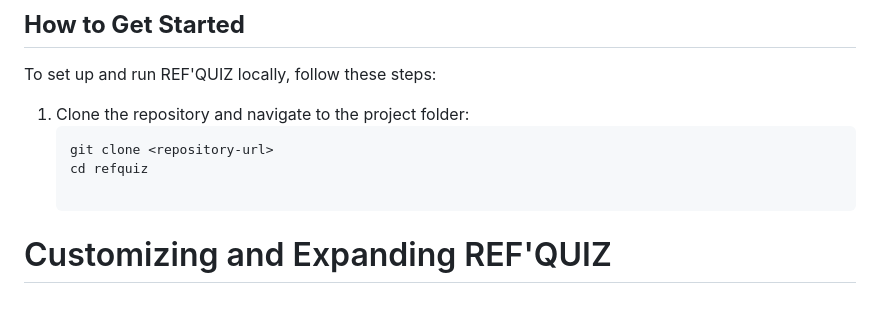
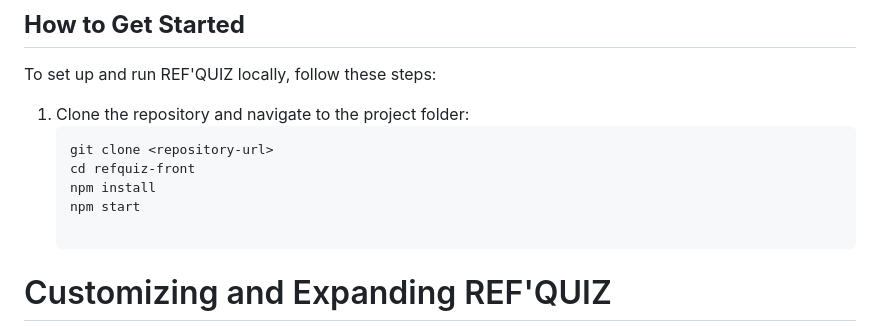
Before and after one commit to devxlabx/ref-quiz, a Markdown page: refquiz-front/README.md, the part around the change. GitHub-like rendering; blank space fills up the shorter version.

Commit message:
chore: Update README

````diff
--- a/refquiz-front/README.md
+++ b/refquiz-front/README.md
@@ -70,7 +70,9 @@ To set up and run REF'QUIZ locally, follow these steps:
 1. Clone the repository and navigate to the project folder:
    ```bash
    git clone <repository-url>
-   cd refquiz
+   cd refquiz-front
+   npm install
+   npm start
 
 # Customizing and Expanding REF'QUIZ
 
````
